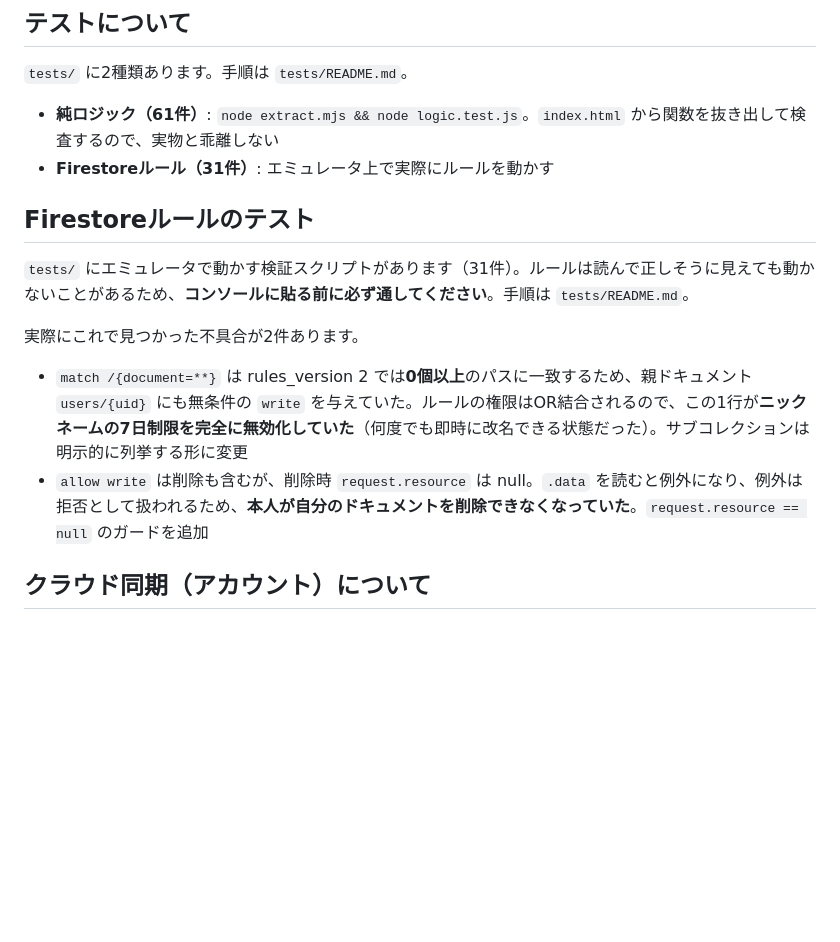
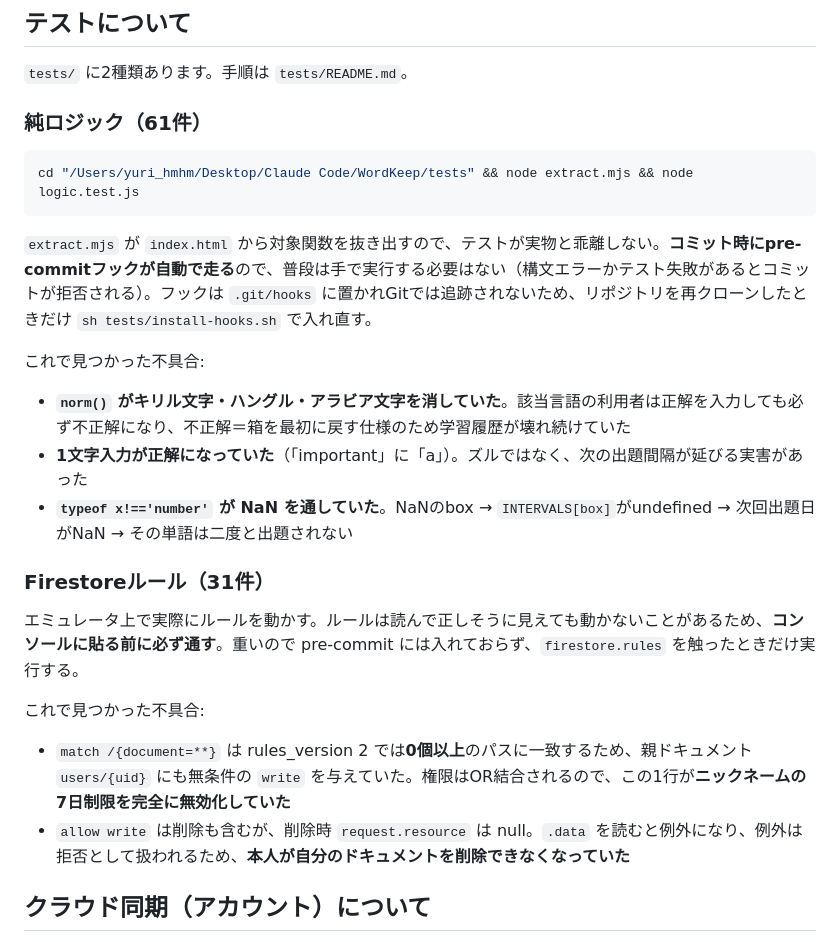
Before and after one commit to yurihmhm/wordkeep, a Markdown page: README.md, the part around the change. GitHub-like rendering; blank space fills up the shorter version.

Commit message:
Merge the two overlapping test sections in the README
An earlier edit added a summary section without removing the older
detailed one, so the same thing was documented twice.

Co-Authored-By: Claude Opus 5 <noreply@anthropic.com>

````diff
--- a/README.md
+++ b/README.md
@@ -76,17 +76,28 @@
 
 `tests/` に2種類あります。手順は `tests/README.md`。
 
-- **純ロジック（61件）**: `node extract.mjs && node logic.test.js`。`index.html` から関数を抜き出して検査するので、実物と乖離しない
-- **Firestoreルール（31件）**: エミュレータ上で実際にルールを動かす
+### 純ロジック（61件）
 
-## Firestoreルールのテスト
+```bash
+cd "/Users/yuri_hmhm/Desktop/Claude Code/WordKeep/tests" && node extract.mjs && node logic.test.js
+```
 
-`tests/` にエミュレータで動かす検証スクリプトがあります（31件）。ルールは読んで正しそうに見えても動かないことがあるため、**コンソールに貼る前に必ず通してください**。手順は `tests/README.md`。
+`extract.mjs` が `index.html` から対象関数を抜き出すので、テストが実物と乖離しない。**コミット時にpre-commitフックが自動で走る**ので、普段は手で実行する必要はない（構文エラーかテスト失敗があるとコミットが拒否される）。フックは `.git/hooks` に置かれGitでは追跡されないため、リポジトリを再クローンしたときだけ `sh tests/install-hooks.sh` で入れ直す。
 
-実際にこれで見つかった不具合が2件あります。
+これで見つかった不具合:
 
-- `match /{document=**}` は rules_version 2 では**0個以上**のパスに一致するため、親ドキュメント `users/{uid}` にも無条件の `write` を与えていた。ルールの権限はOR結合されるので、この1行が**ニックネームの7日制限を完全に無効化していた**（何度でも即時に改名できる状態だった）。サブコレクションは明示的に列挙する形に変更
-- `allow write` は削除も含むが、削除時 `request.resource` は null。`.data` を読むと例外になり、例外は拒否として扱われるため、**本人が自分のドキュメントを削除できなくなっていた**。`request.resource == null` のガードを追加
+- **`norm()` がキリル文字・ハングル・アラビア文字を消していた**。該当言語の利用者は正解を入力しても必ず不正解になり、不正解＝箱を最初に戻す仕様のため学習履歴が壊れ続けていた
+- **1文字入力が正解になっていた**（「important」に「a」）。ズルではなく、次の出題間隔が延びる実害があった
+- **`typeof x!=='number'` が NaN を通していた**。NaNのbox → `INTERVALS[box]`がundefined → 次回出題日がNaN → その単語は二度と出題されない
+
+### Firestoreルール（31件）
+
+エミュレータ上で実際にルールを動かす。ルールは読んで正しそうに見えても動かないことがあるため、**コンソールに貼る前に必ず通す**。重いので pre-commit には入れておらず、`firestore.rules` を触ったときだけ実行する。
+
+これで見つかった不具合:
+
+- `match /{document=**}` は rules_version 2 では**0個以上**のパスに一致するため、親ドキュメント `users/{uid}` にも無条件の `write` を与えていた。権限はOR結合されるので、この1行が**ニックネームの7日制限を完全に無効化していた**
+- `allow write` は削除も含むが、削除時 `request.resource` は null。`.data` を読むと例外になり、例外は拒否として扱われるため、**本人が自分のドキュメントを削除できなくなっていた**
 
 ## クラウド同期（アカウント）について
 
````
